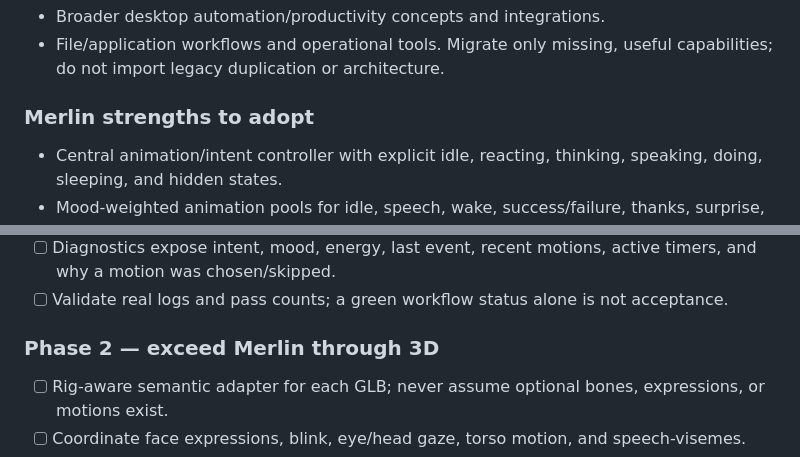
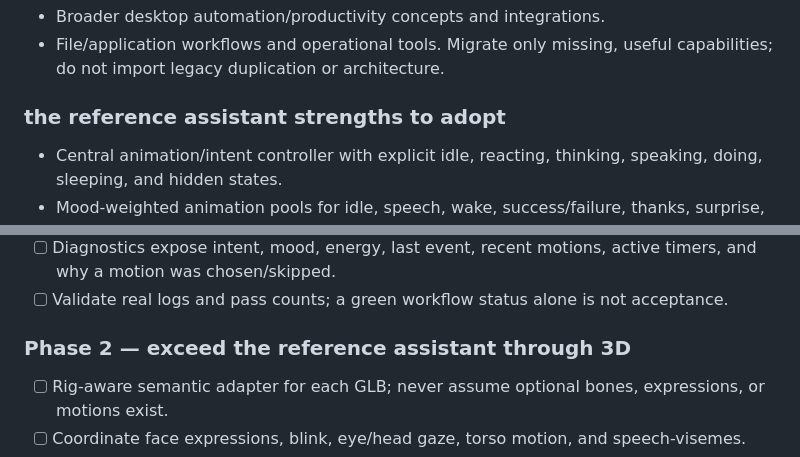
Before and after one commit to saeedhub101/Saeed-V2.0, a Markdown page: ROADMAP_MERLIN_PARITY_AND_SAEED_SUPERIORITY.md, 2 parts joined by grey strips. GitHub-like rendering.

```diff
--- a/ROADMAP_MERLIN_PARITY_AND_SAEED_SUPERIORITY.md
+++ b/ROADMAP_MERLIN_PARITY_AND_SAEED_SUPERIORITY.md
@@ -37,7 +37,7 @@ A behavior-parity increment is committed on `main`: mood-weighted anti-repeat mo
 - Broader desktop automation/productivity concepts and integrations.
 - File/application workflows and operational tools. Migrate only missing, useful capabilities; do not import legacy duplication or architecture.
 
-### Merlin strengths to adopt
+### the reference assistant strengths to adopt
 - Central animation/intent controller with explicit idle, reacting, thinking, speaking, doing, sleeping, and hidden states.
 - Mood-weighted animation pools for idle, speech, wake, success/failure, thanks, surprise, and confusion.
 - Recent-animation suppression and throttling to prevent repetitive gestures and queue buildup.
@@ -64,7 +64,7 @@ A behavior-parity increment is committed on `main`: mood-weighted anti-repeat mo
 - [ ] Diagnostics expose intent, mood, energy, last event, recent motions, active timers, and why a motion was chosen/skipped.
 - [ ] Validate real logs and pass counts; a green workflow status alone is not acceptance.
 
-### Phase 2 — exceed Merlin through 3D
+### Phase 2 — exceed the reference assistant through 3D
 - [ ] Rig-aware semantic adapter for each GLB; never assume optional bones, expressions, or motions exist.
 - [ ] Coordinate face expressions, blink, eye/head gaze, torso motion, and speech-visemes.
 - [ ] Motion blending and interruption without damaging rest pose or user-authored keyframes.
```
Also changed, not shown: other parts of ROADMAP_MERLIN_PARITY_AND_SAEED_SUPERIORITY.md (+8 -8 lines).
